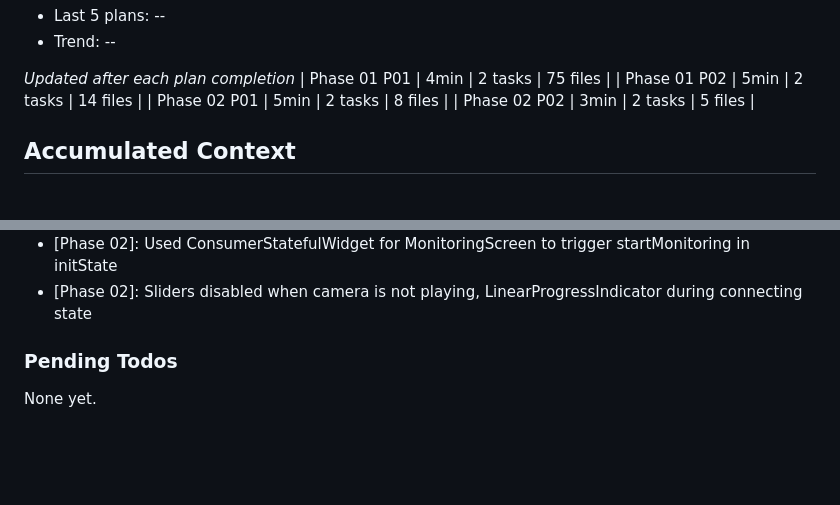
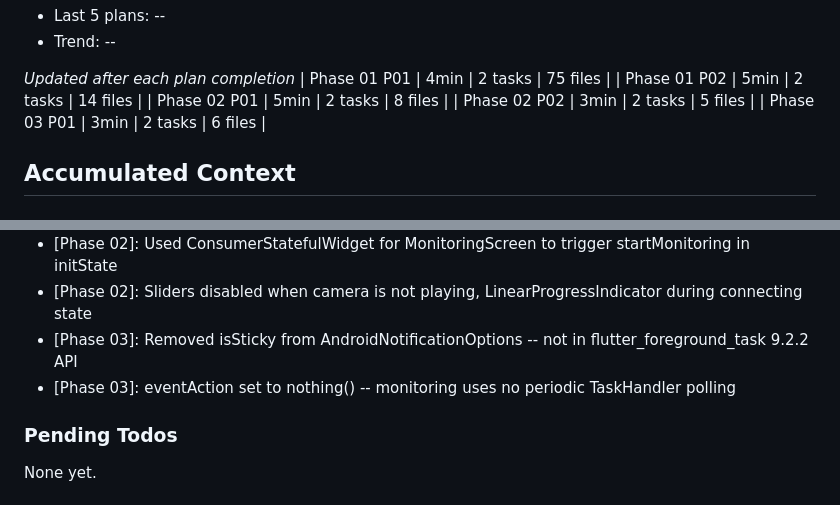
Before and after one commit to fvoska/rtsp-mixer, a Markdown page: .planning/STATE.md, 2 parts joined by grey strips. Rendered like a GitHub page; blank space fills up the shorter version.

```diff
--- a/.planning/STATE.md
+++ b/.planning/STATE.md
@@ -56,6 +56,7 @@ Progress: [█████░░░░░] 50%
 | Phase 01 P02 | 5min | 2 tasks | 14 files |
 | Phase 02 P01 | 5min | 2 tasks | 8 files |
 | Phase 02 P02 | 3min | 2 tasks | 5 files |
+| Phase 03 P01 | 3min | 2 tasks | 6 files |
 
 ## Accumulated Context
 
@@ -77,6 +78,8 @@ Recent decisions affecting current work:
 - [Phase 02]: Pan filter uses mono-to-stereo lavfi format compatible with mpv af property
 - [Phase 02]: Used ConsumerStatefulWidget for MonitoringScreen to trigger startMonitoring in initState
 - [Phase 02]: Sliders disabled when camera is not playing, LinearProgressIndicator during connecting state
+- [Phase 03]: Removed isSticky from AndroidNotificationOptions -- not in flutter_foreground_task 9.2.2 API
+- [Phase 03]: eventAction set to nothing() -- monitoring uses no periodic TaskHandler polling
 
 ### Pending Todos
 
```
Also changed, not shown: other parts of .planning/STATE.md (+7 -7 lines), .planning/REQUIREMENTS.md (+6 -6 lines), 1 other file.
